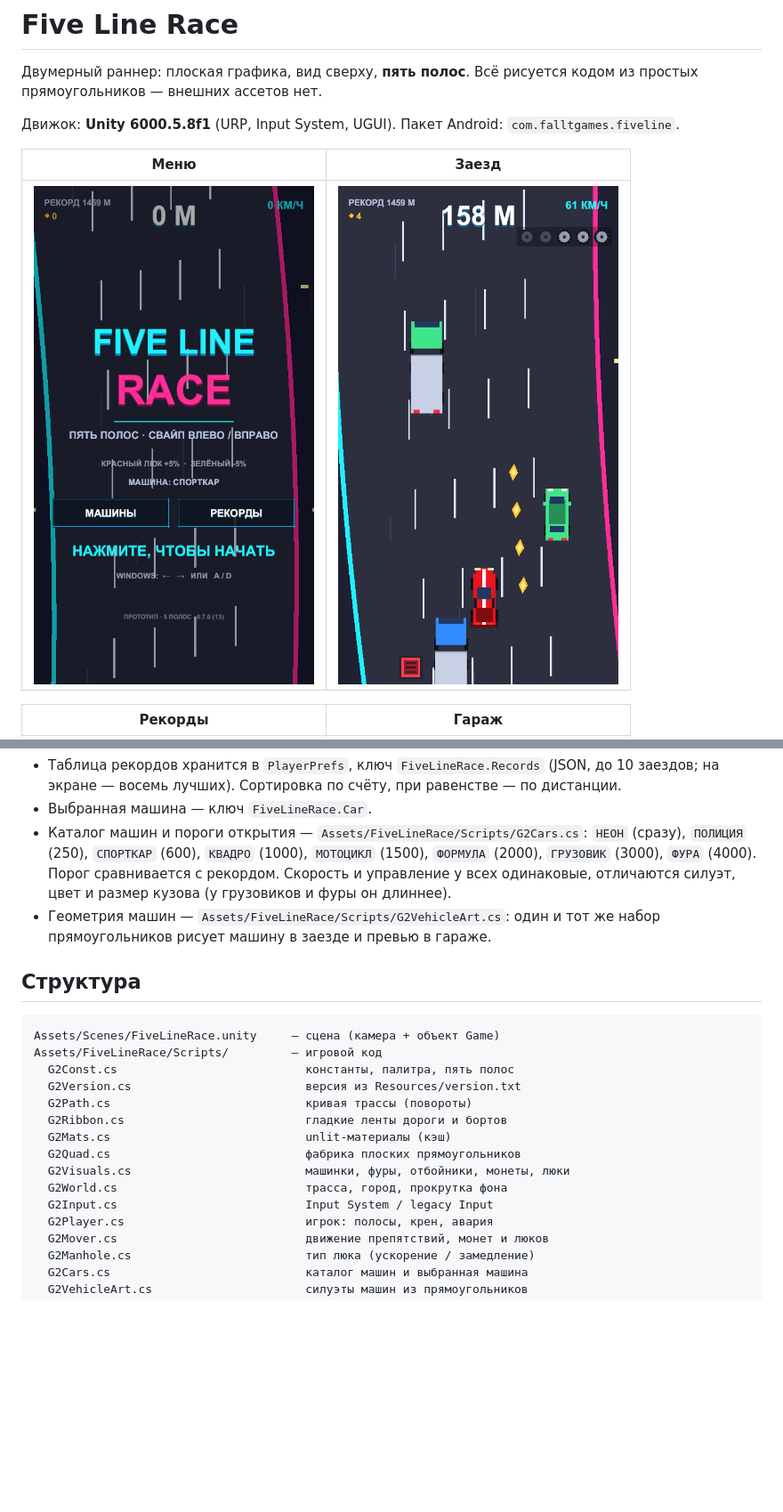
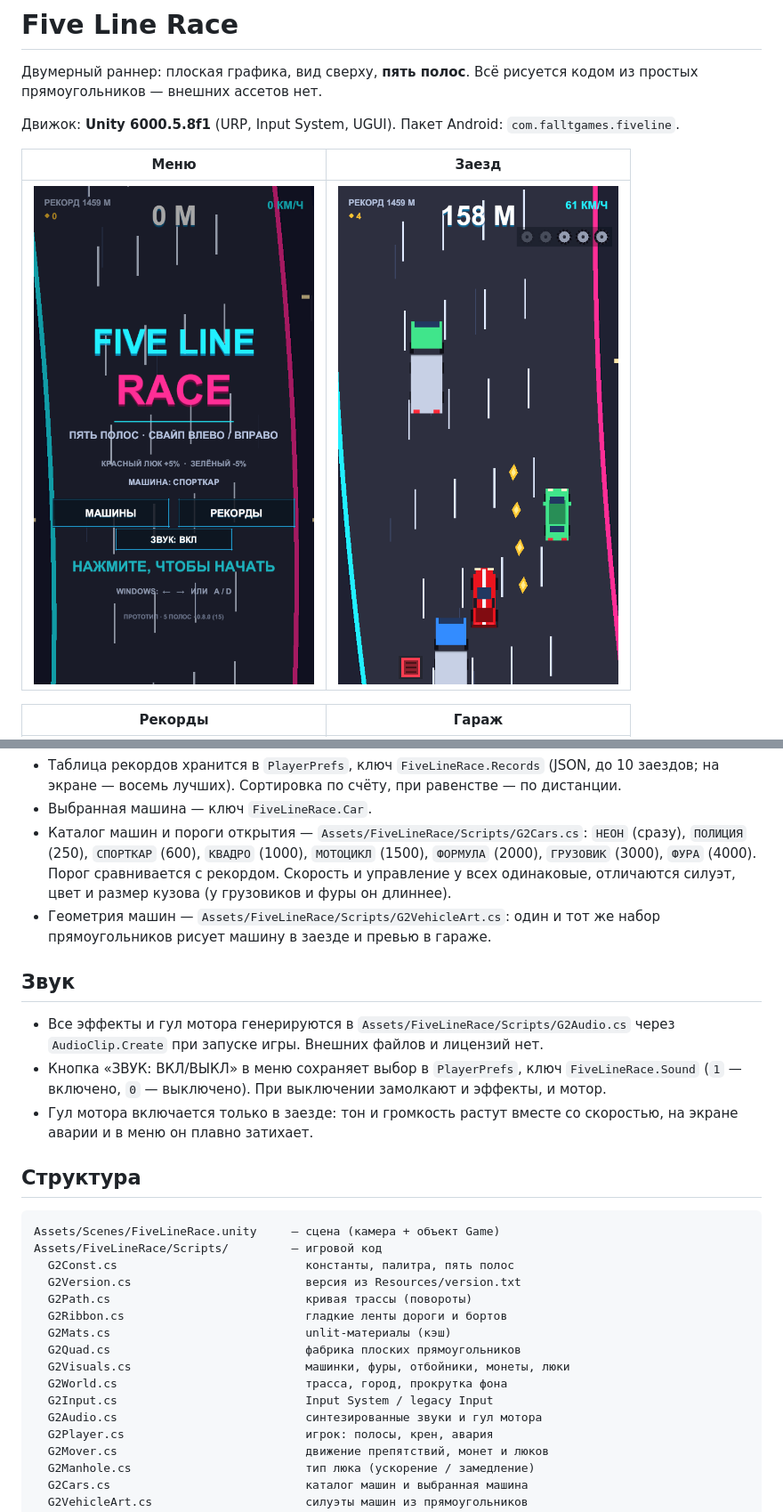
Before and after one commit to KucherArtem/five-line-race, a Markdown page: README.md, 2 parts joined by grey strips. Shown at 89% size. Drawn GitHub-style; pictures changed too: docs/screenshot-menu.png; blank space fills up the shorter version.

````diff
--- a/README.md
+++ b/README.md
@@ -110,6 +114,15 @@ debug-ключ Unity с этой машины, поэтому обновлени
 - Геометрия машин — `Assets/FiveLineRace/Scripts/G2VehicleArt.cs`: один и тот же
   набор прямоугольников рисует машину в заезде и превью в гараже.
 
+## Звук
+
+- Все эффекты и гул мотора генерируются в `Assets/FiveLineRace/Scripts/G2Audio.cs`
+  через `AudioClip.Create` при запуске игры. Внешних файлов и лицензий нет.
+- Кнопка «ЗВУК: ВКЛ/ВЫКЛ» в меню сохраняет выбор в `PlayerPrefs`, ключ `FiveLineRace.Sound`
+  (`1` — включено, `0` — выключено). При выключении замолкают и эффекты, и мотор.
+- Гул мотора включается только в заезде: тон и громкость растут вместе со скоростью,
+  на экране аварии и в меню он плавно затихает.
+
 ## Структура
 
 ```
@@ -124,6 +137,7 @@ Assets/FiveLineRace/Scripts/         — игровой код
   G2Visuals.cs                         машинки, фуры, отбойники, монеты, люки
   G2World.cs                           трасса, город, прокрутка фона
   G2Input.cs                           Input System / legacy Input
+  G2Audio.cs                           синтезированные звуки и гул мотора
   G2Player.cs                          игрок: полосы, крен, авария
   G2Mover.cs                           движение препятствий, монет и люков
   G2Manhole.cs                         тип люка (ускорение / замедление)
````
Also changed, not shown: other parts of README.md (+7 -3 lines), 6 other files.
